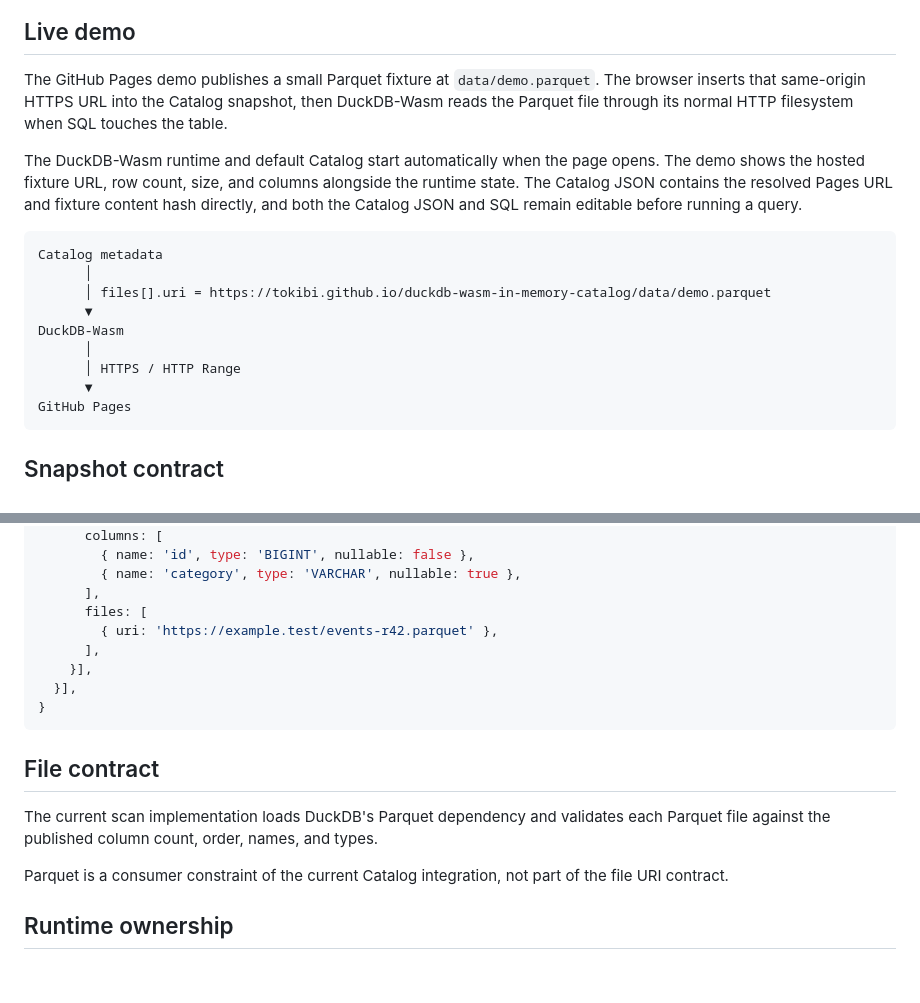
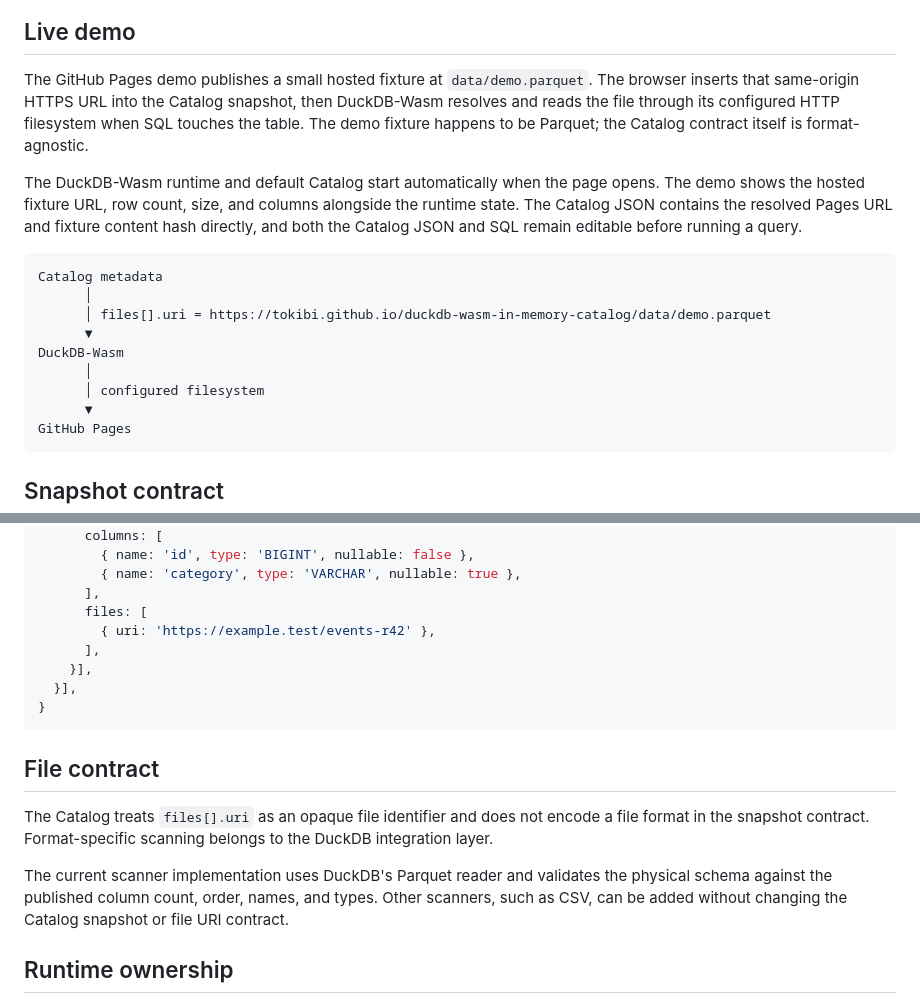
Before and after one commit to tokibi/duckdb-wasm-in-memory-catalog, a Markdown page: README.md, 2 parts joined by grey strips. Rendered like a GitHub page; blank space fills up the shorter version.

Commit message:
docs: make file format contract explicit

````diff
--- a/README.md
+++ b/README.md
@@ -28,7 +28,7 @@ flowchart LR
 
 ## Live demo
 
-The GitHub Pages demo publishes a small Parquet fixture at `data/demo.parquet`. The browser inserts that same-origin HTTPS URL into the Catalog snapshot, then DuckDB-Wasm reads the Parquet file through its normal HTTP filesystem when SQL touches the table.
+The GitHub Pages demo publishes a small hosted fixture at `data/demo.parquet`. The browser inserts that same-origin HTTPS URL into the Catalog snapshot, then DuckDB-Wasm resolves and reads the file through its configured HTTP filesystem when SQL touches the table. The demo fixture happens to be Parquet; the Catalog contract itself is format-agnostic.
 
 The DuckDB-Wasm runtime and default Catalog start automatically when the page opens. The demo shows the hosted fixture URL, row count, size, and columns alongside the runtime state. The Catalog JSON contains the resolved Pages URL and fixture content hash directly, and both the Catalog JSON and SQL remain editable before running a query.
 
@@ -39,7 +39,7 @@ Catalog metadata
       ▼
 DuckDB-Wasm
       │
-      │ HTTPS / HTTP Range
+      │ configured filesystem
       ▼
 GitHub Pages
 ```
@@ -65,7 +65,7 @@ Example snapshot:
         { name: 'category', type: 'VARCHAR', nullable: true },
       ],
       files: [
-        { uri: 'https://example.test/events-r42.parquet' },
+        { uri: 'https://example.test/events-r42' },
       ],
     }],
   }],
@@ -74,9 +74,9 @@ Example snapshot:
 
 ## File contract
 
-The current scan implementation loads DuckDB's Parquet dependency and validates each Parquet file against the published column count, order, names, and types.
+The Catalog treats `files[].uri` as an opaque file identifier and does not encode a file format in the snapshot contract. Format-specific scanning belongs to the DuckDB integration layer.
 
-Parquet is a consumer constraint of the current Catalog integration, not part of the file URI contract.
+The current scanner implementation uses DuckDB's Parquet reader and validates the physical schema against the published column count, order, names, and types. Other scanners, such as CSV, can be added without changing the Catalog snapshot or file URI contract.
 
 ## Runtime ownership
 
````
